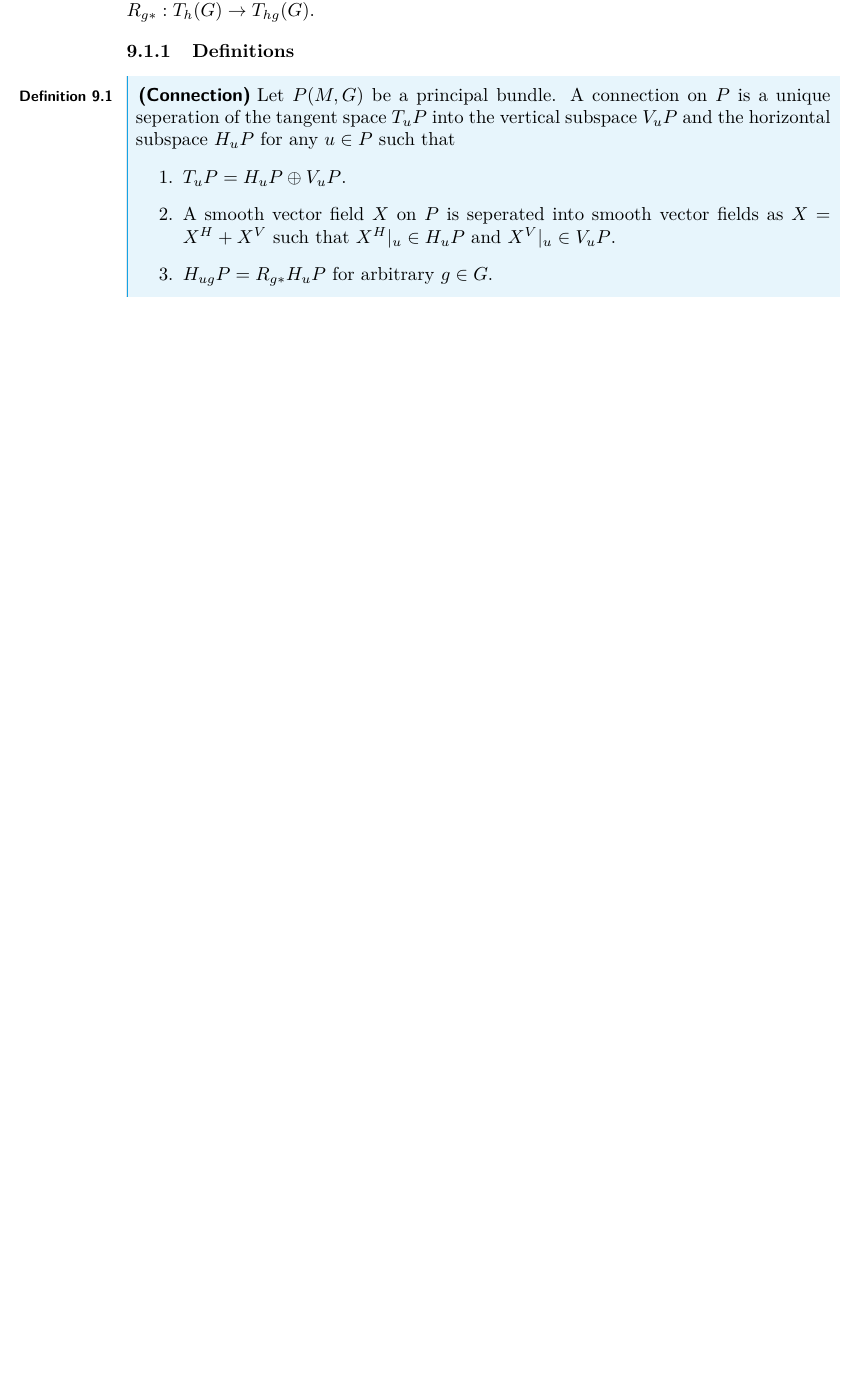
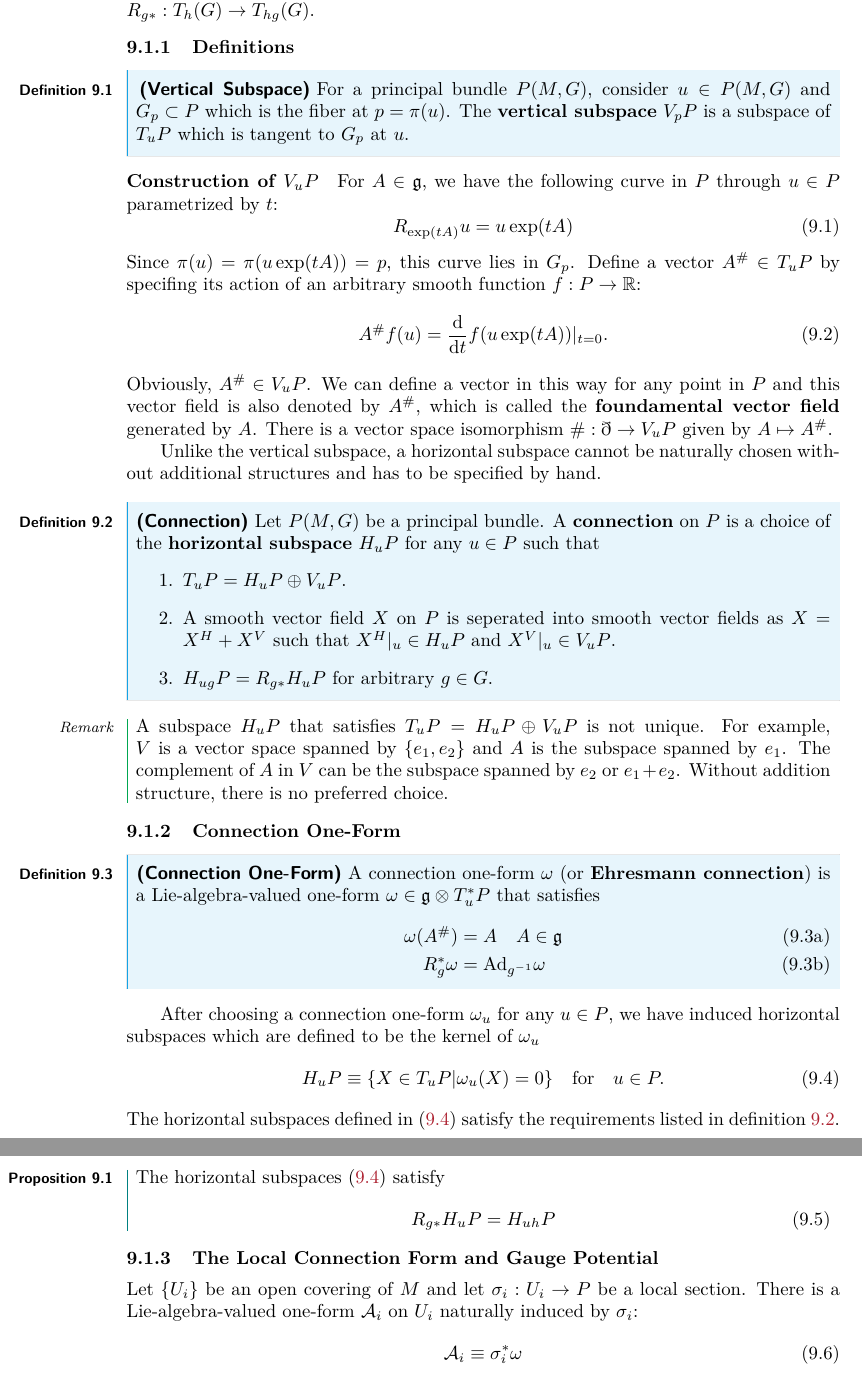
Before and after one commit to Zhou-Shangjie/Topology-and-Geometry, a LaTeX document (Topology and Geometry.tex): part of page 62 of 63 before the commit and two parts of pages 62 and 63 of 64 after it, the two joined at a grey line, cut so that both start at the same text, the shorter picture padded with empty space. Compiled offline with pdfLaTeX.

Commit message:
writing connection one form

```diff
--- a/Topology and Geometry.tex
+++ b/Topology and Geometry.tex
@@ -2747,15 +2747,71 @@ For a Lie group $G$, the left and right action are defined respectively by $L_g:
 $L_g$ and $R_g$ induce pushforwards $L_{g\ast}:T_h(G)\to T_{gh}(G)$ and $R_{g\ast}:T_h(G)\to T_{hg}(G)$.
 \subsubsection{Definitions}
 
-\begin{definition}[Connection]
+\begin{definition}[Vertical Subspace]
+    For a principal bundle $P(M,G)$, consider $u\in P(M,G)$ and $G_p\subset P$ which is the fiber at $p=\pi(u)$.
+    The \textbf{vertical subspace} $V_p P$ is a subspace of $T_u P$ which is tangent to $G_p$ at $u$.
+\end{definition}
+\paragraph{Construction of $V_u P$}
+For $A\in\mathfrak{g}$, we have the following curve in $P$ through $u\in P$ parametrized by $t$:
+\begin{equation}
+    R_{\exp(tA)}u=u\exp(tA)
+\end{equation}
+Since $\pi(u)=\pi(u\exp(tA))=p$, this curve lies in $G_p$.
+Define a vector $A^\#\in T_u P$ by specifing its action of an arbitrary smooth function $f:P\to\mathbb{R}$:
+\begin{equation}
+    A^\# f(u)=\dv{t}f(u\exp(tA))\vert_{t=0}.
+\end{equation}
+Obviously, $A^\#\in V_u P$.
+We can define a vector in this way for any point in $P$ and this vector field is also denoted by $A^\#$, which is called the \textbf{foundamental vector field} generated by $A$.
+There is a vector space isomorphism $\#:\mathbb{g}\to V_u P$ given by $A\mapsto A^\#$.
+
+
+Unlike the vertical subspace, a horizontal subspace cannot be naturally chosen without additional structures and has to be specified by hand.
+\begin{definition}[Connection\label{def:principal_connection}]
     Let $P(M,G)$ be a principal bundle.
-    A connection on $P$ is a unique seperation of the tangent space $T_u P$ into the vertical subspace $V_u P$ and the horizontal subspace $H_u P$ for any $u\in P$ such that
+    A \textbf{connection} on $P$ is a choice of the \textbf{horizontal subspace} $H_u P$ for any $u\in P$ such that
     \begin{enumerate}
         \item $T_u P=H_u P\oplus V_u P$.
         \item A smooth vector field $X$ on $P$ is seperated into smooth vector fields as $X=X^H+X^V$ such that $X^H\vert_u\in H_u P$ and $X^V\vert_u\in V_u P$.
         \item $H_{ug}P=R_{g\ast}H_u P$ for arbitrary $g\in G$.
     \end{enumerate}
 \end{definition}
+\begin{remark}
+    A subspace $H_u P$ that satisfies $T_u P=H_u P\oplus V_u P$ is not unique.
+    For example, $V$ is a vector space spanned by $\{e_1,e_2\}$ and $A$ is the subspace spanned by $e_1$.
+    The complement of $A$ in $V$ can be the subspace spanned by $e_2$ or $e_1+e_2$.
+    Without addition structure, there is no preferred choice.
+\end{remark}
+
+\subsubsection{Connection One-Form}
+
+\begin{definition}[Connection One-Form]
+    A connection one-form $\omega$ (or \textbf{Ehresmann connection}) is a Lie-algebra-valued one-form $\omega\in\mathfrak{g}\otimes T_u^\ast P$ that satisfies
+    \begin{subequations}
+        \begin{align}
+            \omega(A^\#)&=A\quad A\in\mathfrak{g}\\
+            R^\ast_g \omega&=\mathrm{Ad}_{g^{-1}}\omega
+        \end{align}
+    \end{subequations}
+\end{definition}
+After choosing a connection one-form $\omega_u$ for any $u\in P$, we have induced horizontal subspaces which are defined to be the kernel of $\omega_u$
+\begin{equation}\label{eq:connectiononeform_horizontal}
+    H_u P\equiv\{X\in T_u P\vert \omega_{u}(X)=0\}\qfor u\in P.
+\end{equation}
+The horizontal subspaces defined in \eqref{eq:connectiononeform_horizontal} satisfy the requirements listed in \cref{def:principal_connection}.
+\begin{proposition}
+    The horizontal subspaces \eqref{eq:connectiononeform_horizontal} satisfy
+    \begin{equation}
+        R_{g\ast}H_u P=H_{uh}P
+    \end{equation}
+\end{proposition}
+
+\subsubsection{The Local Connection Form and Gauge Potential}
+Let $\{U_i\}$ be an open covering of $M$ and let $\sigma_i:U_i\to P$ be a local section.
+There is a Lie-algebra-valued one-form $\mathcal{A}_i$ on $U_i$ naturally induced by $\sigma_i$:
+\begin{equation}
+    \mathcal{A}_i\equiv\sigma_i^\ast\omega
+\end{equation}
 
 \clearpage
 \bibliographystyle{jhep}
```
